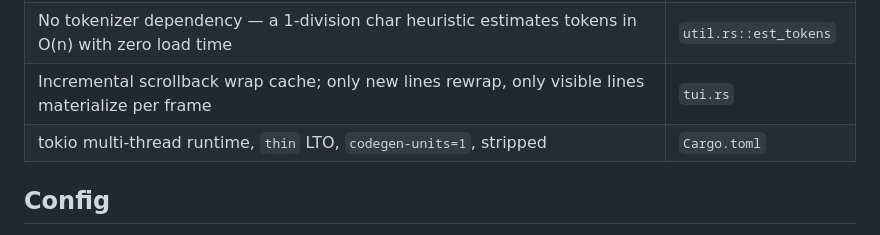
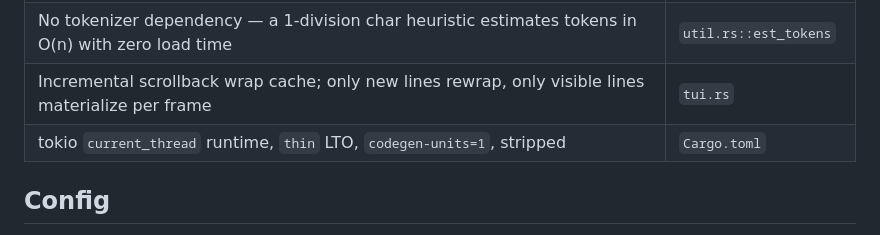
Before and after one commit to lemonhub-io/deeptui, a Markdown page: README.md, the part around the change. GitHub-like rendering.

Commit message:
docs: fix stale runtime note in speed levers

```diff
--- a/README.md
+++ b/README.md
@@ -58,7 +58,7 @@ stripped; dev = `line-tables-only` debug info; single-thread tokio runtime
 | Blocking file ops run in `spawn_blocking`; `ignore` crate walks respect `.gitignore` and skip `target`/`node_modules`/etc. | `tools.rs`, `repomap.rs` |
 | No tokenizer dependency — a 1-division char heuristic estimates tokens in O(n) with zero load time | `util.rs::est_tokens` |
 | Incremental scrollback wrap cache; only new lines rewrap, only visible lines materialize per frame | `tui.rs` |
-| tokio multi-thread runtime, `thin` LTO, `codegen-units=1`, stripped | `Cargo.toml` |
+| tokio `current_thread` runtime, `thin` LTO, `codegen-units=1`, stripped | `Cargo.toml` |
 
 ## Config
 
```
